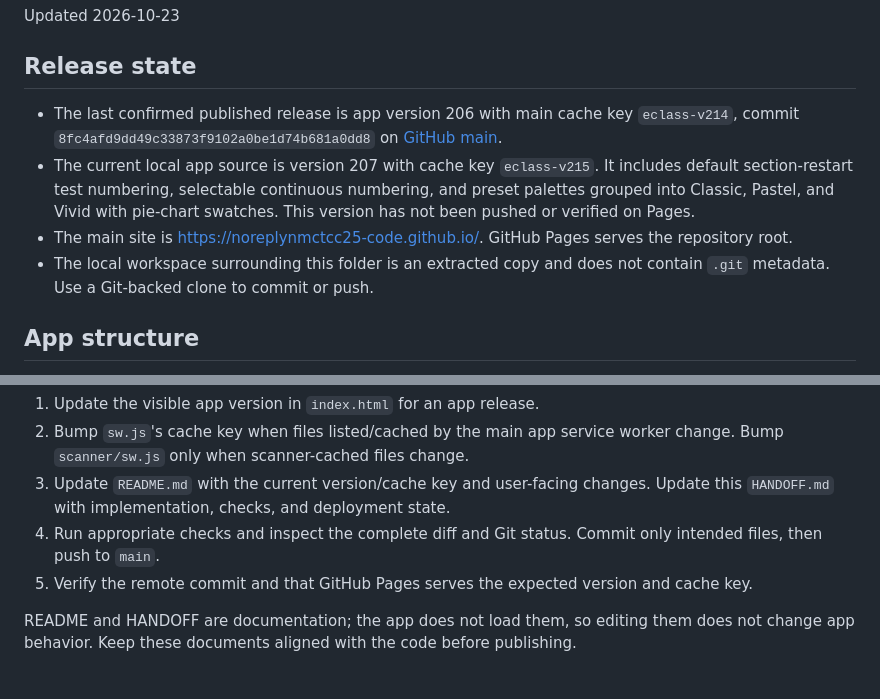
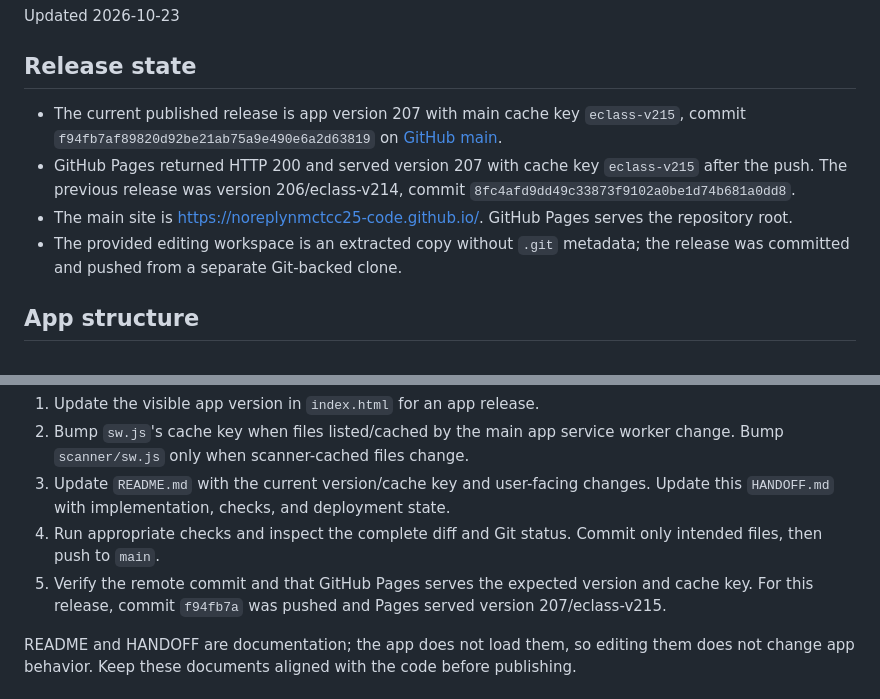
Before and after one commit to noreplynmctcc25-code/noreplynmctcc25-code.github.io, a Markdown page: HANDOFF.md, 2 parts joined by grey strips. Rendered like a GitHub page.

```diff
--- a/HANDOFF.md
+++ b/HANDOFF.md
@@ -4,10 +4,10 @@ Updated 2026-10-23
 
 ## Release state
 
-- The last confirmed published release is app version 206 with main cache key `eclass-v214`, commit `8fc4afd9dd49c33873f9102a0be1d74b681a0dd8` on [GitHub main](https://github.com/noreplynmctcc25-code/noreplynmctcc25-code.github.io/tree/main).
-- The current local app source is version 207 with cache key `eclass-v215`. It includes default section-restart test numbering, selectable continuous numbering, and preset palettes grouped into Classic, Pastel, and Vivid with pie-chart swatches. This version has not been pushed or verified on Pages.
+- The current published release is app version 207 with main cache key `eclass-v215`, commit `f94fb7af89820d92be21ab75a9e490e6a2d63819` on [GitHub main](https://github.com/noreplynmctcc25-code/noreplynmctcc25-code.github.io/tree/main).
+- GitHub Pages returned HTTP 200 and served version 207 with cache key `eclass-v215` after the push. The previous release was version 206/eclass-v214, commit `8fc4afd9dd49c33873f9102a0be1d74b681a0dd8`.
 - The main site is https://noreplynmctcc25-code.github.io/. GitHub Pages serves the repository root.
-- The local workspace surrounding this folder is an extracted copy and does not contain `.git` metadata. Use a Git-backed clone to commit or push.
+- The provided editing workspace is an extracted copy without `.git` metadata; the release was committed and pushed from a separate Git-backed clone.
 
 ## App structure
 
@@ -32,7 +32,7 @@ Before every commit and push:
 2. Bump `sw.js`'s cache key when files listed/cached by the main app service worker change. Bump `scanner/sw.js` only when scanner-cached files change.
 3. Update `README.md` with the current version/cache key and user-facing changes. Update this `HANDOFF.md` with implementation, checks, and deployment state.
 4. Run appropriate checks and inspect the complete diff and Git status. Commit only intended files, then push to `main`.
-5. Verify the remote commit and that GitHub Pages serves the expected version and cache key.
+5. Verify the remote commit and that GitHub Pages serves the expected version and cache key. For this release, commit `f94fb7a` was pushed and Pages served version 207/eclass-v215.
 
 README and HANDOFF are documentation; the app does not load them, so editing them does not change app behavior. Keep these documents aligned with the code before publishing.
 
```
Also changed, not shown: README.md (+2 -2 lines).
